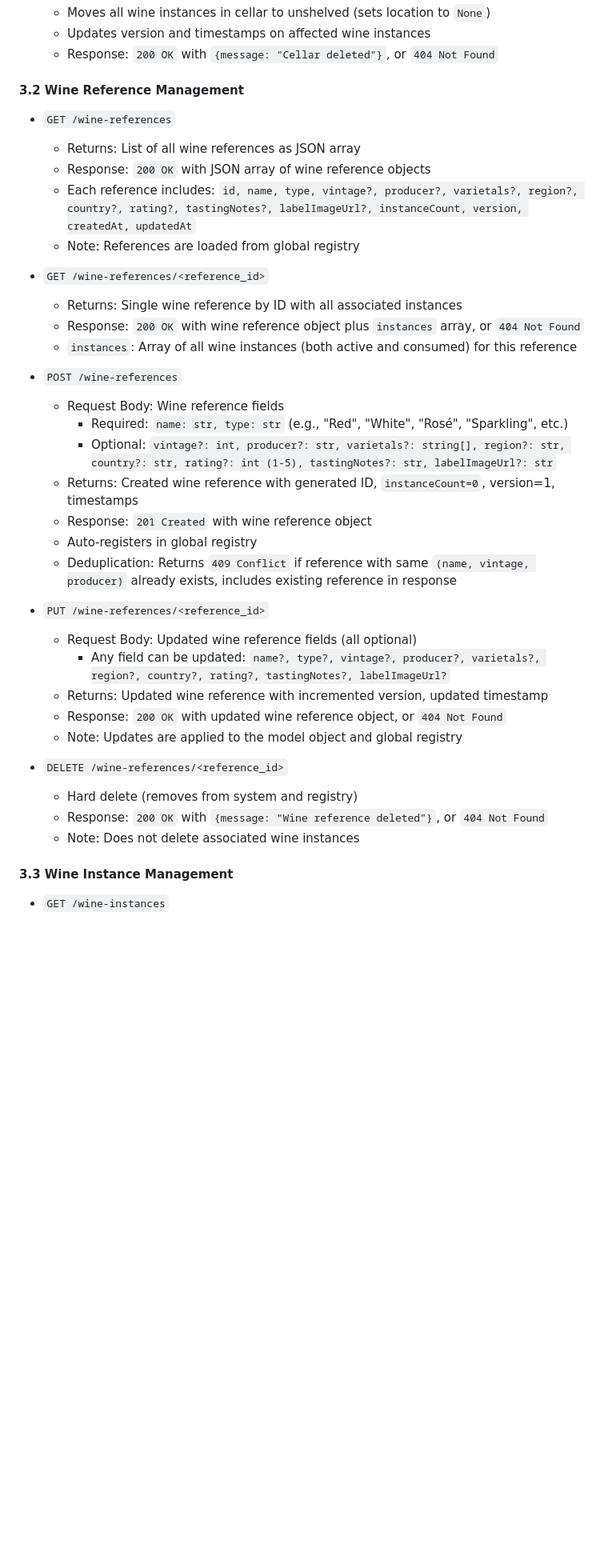
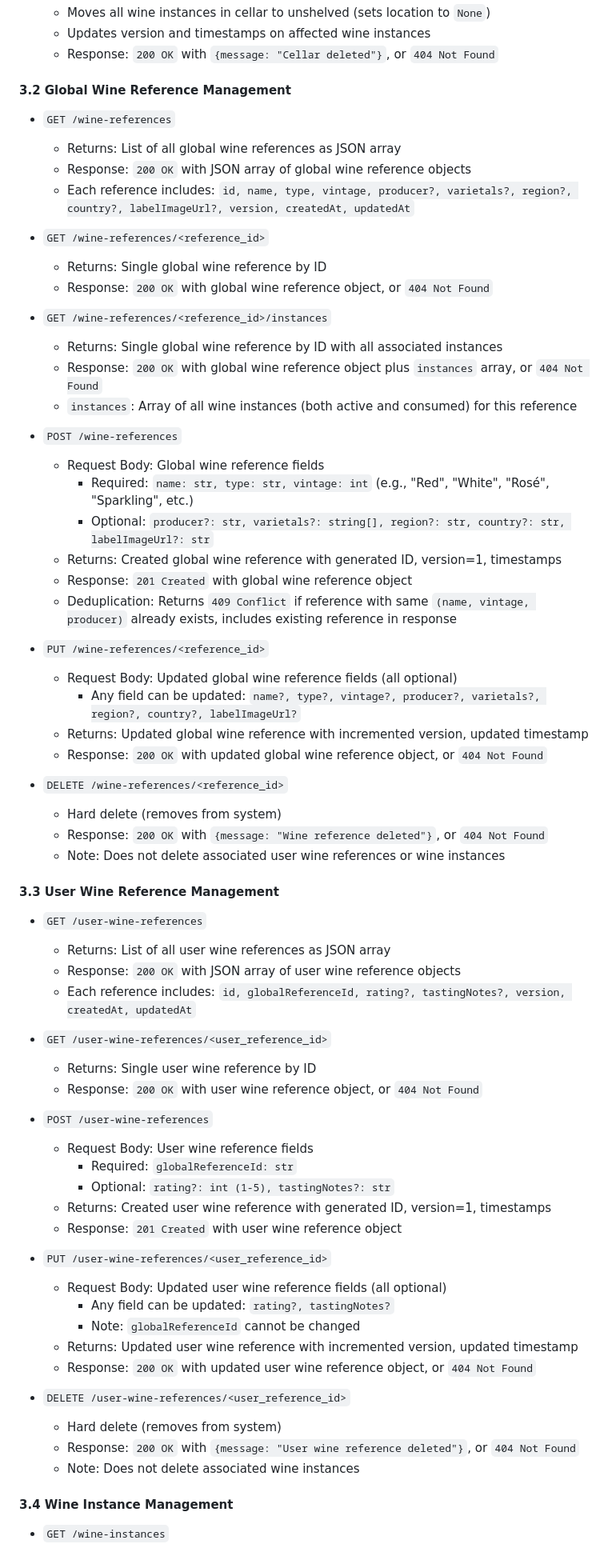
Before and after one commit to samng96/wineapp, a Markdown page: docs/server_requirements.md, the part around one of its changes. Shown at 80% size. Drawn GitHub-style; blank space fills up the shorter version.

```diff
--- a/docs/server_requirements.md
+++ b/docs/server_requirements.md
@@ -242,40 +261,70 @@ Currently using JSON file storage (`wines.json`), but will eventually move to pe
   - Updates version and timestamps on affected wine instances
   - Response: `200 OK` with `{message: "Cellar deleted"}`, or `404 Not Found`
 
-#### 3.2 Wine Reference Management
+#### 3.2 Global Wine Reference Management
 - `GET /wine-references`
-  - Returns: List of all wine references as JSON array
-  - Response: `200 OK` with JSON array of wine reference objects
-  - Each reference includes: `id, name, type, vintage?, producer?, varietals?, region?, country?, rating?, tastingNotes?, labelImageUrl?, instanceCount, version, createdAt, updatedAt`
-  - Note: References are loaded from global registry
+  - Returns: List of all global wine references as JSON array
+  - Response: `200 OK` with JSON array of global wine reference objects
+  - Each reference includes: `id, name, type, vintage, producer?, varietals?, region?, country?, labelImageUrl?, version, createdAt, updatedAt`
 
 - `GET /wine-references/<reference_id>`
-  - Returns: Single wine reference by ID with all associated instances
-  - Response: `200 OK` with wine reference object plus `instances` array, or `404 Not Found`
+  - Returns: Single global wine reference by ID
+  - Response: `200 OK` with global wine reference object, or `404 Not Found`
+
+- `GET /wine-references/<reference_id>/instances`
+  - Returns: Single global wine reference by ID with all associated instances
+  - Response: `200 OK` with global wine reference object plus `instances` array, or `404 Not Found`
   - `instances`: Array of all wine instances (both active and consumed) for this reference
 
 - `POST /wine-references`
-  - Request Body: Wine reference fields
-    - Required: `name: str, type: str` (e.g., "Red", "White", "Rosé", "Sparkling", etc.)
-    - Optional: `vintage?: int, producer?: str, varietals?: string[], region?: str, country?: str, rating?: int (1-5), tastingNotes?: str, labelImageUrl?: str`
-  - Returns: Created wine reference with generated ID, `instanceCount=0`, version=1, timestamps
-  - Response: `201 Created` with wine reference object
-  - Auto-registers in global registry
+  - Request Body: Global wine reference fields
+    - Required: `name: str, type: str, vintage: int` (e.g., "Red", "White", "Rosé", "Sparkling", etc.)
+    - Optional: `producer?: str, varietals?: string[], region?: str, country?: str, labelImageUrl?: str`
+  - Returns: Created global wine reference with generated ID, version=1, timestamps
+  - Response: `201 Created` with global wine reference object
   - Deduplication: Returns `409 Conflict` if reference with same `(name, vintage, producer)` already exists, includes existing reference in response
 
 - `PUT /wine-references/<reference_id>`
-  - Request Body: Updated wine reference fields (all optional)
-    - Any field can be updated: `name?, type?, vintage?, producer?, varietals?, region?, country?, rating?, tastingNotes?, labelImageUrl?`
-  - Returns: Updated wine reference with incremented version, updated timestamp
-  - Response: `200 OK` with updated wine reference object, or `404 Not Found`
-  - Note: Updates are applied to the model object and global registry
+  - Request Body: Updated global wine reference fields (all optional)
+    - Any field can be updated: `name?, type?, vintage?, producer?, varietals?, region?, country?, labelImageUrl?`
+  - Returns: Updated global wine reference with incremented version, updated timestamp
+  - Response: `200 OK` with updated global wine reference object, or `404 Not Found`
 
 - `DELETE /wine-references/<reference_id>`
-  - Hard delete (removes from system and registry)
+  - Hard delete (removes from system)
   - Response: `200 OK` with `{message: "Wine reference deleted"}`, or `404 Not Found`
+  - Note: Does not delete associated user wine references or wine instances
+
+#### 3.3 User Wine Reference Management
+- `GET /user-wine-references`
+  - Returns: List of all user wine references as JSON array
+  - Response: `200 OK` with JSON array of user wine reference objects
+  - Each reference includes: `id, globalReferenceId, rating?, tastingNotes?, version, createdAt, updatedAt`
+
+- `GET /user-wine-references/<user_reference_id>`
+  - Returns: Single user wine reference by ID
+  - Response: `200 OK` with user wine reference object, or `404 Not Found`
+
+- `POST /user-wine-references`
+  - Request Body: User wine reference fields
+    - Required: `globalReferenceId: str`
+    - Optional: `rating?: int (1-5), tastingNotes?: str`
+  - Returns: Created user wine reference with generated ID, version=1, timestamps
+  - Response: `201 Created` with user wine reference object
+
+- `PUT /user-wine-references/<user_reference_id>`
+  - Request Body: Updated user wine reference fields (all optional)
+    - Any field can be updated: `rating?, tastingNotes?`
+    - Note: `globalReferenceId` cannot be changed
+  - Returns: Updated user wine reference with incremented version, updated timestamp
+  - Response: `200 OK` with updated user wine reference object, or `404 Not Found`
+
+- `DELETE /user-wine-references/<user_reference_id>`
+  - Hard delete (removes from system)
+  - Response: `200 OK` with `{message: "User wine reference deleted"}`, or `404 Not Found`
   - Note: Does not delete associated wine instances
 
-#### 3.3 Wine Instance Management
+#### 3.4 Wine Instance Management
 - `GET /wine-instances`
   - Returns: List of all wine instances as JSON array
   - Response: `200 OK` with JSON array of wine instance objects
```
Also changed, not shown: other parts of docs/server_requirements.md (+98 -70 lines), docs/client_requirements.md (+12 -3 lines).
